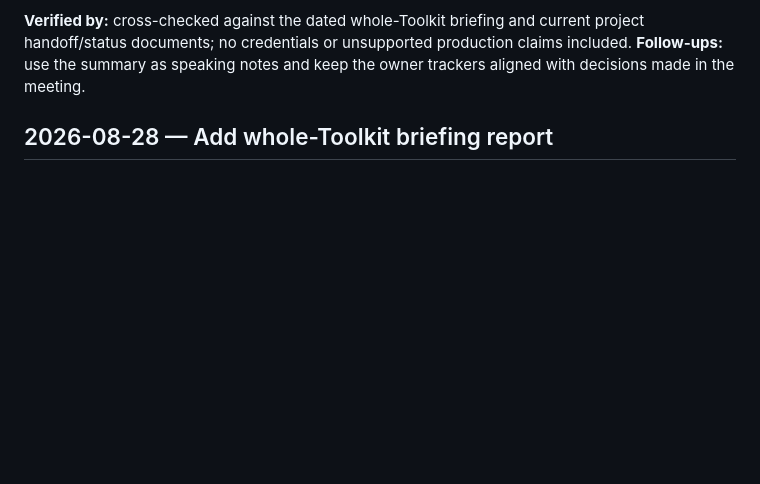
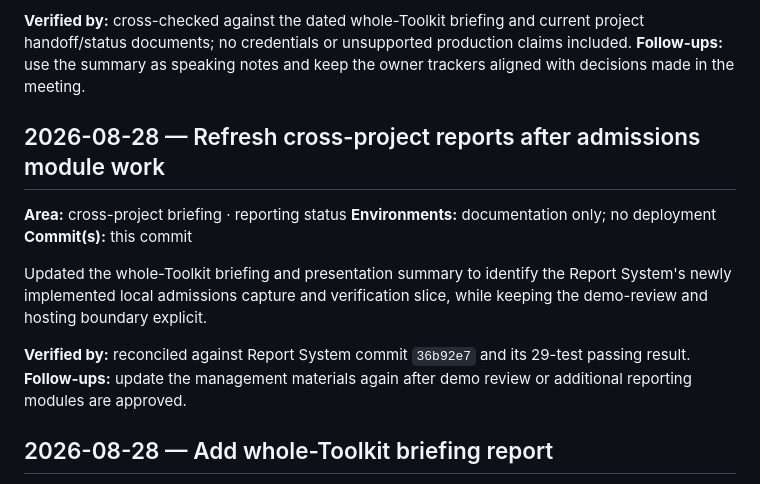
Before and after one commit to kamauthomas/toolkit, a Markdown page: WORKLOG.md, the part around the change. GitHub-like rendering; blank space fills up the shorter version.

Commit message:
docs: refresh toolkit status after admissions module

```diff
--- a/WORKLOG.md
+++ b/WORKLOG.md
@@ -20,6 +20,20 @@ current project handoff/status documents; no credentials or unsupported
 production claims included.
 **Follow-ups:** use the summary as speaking notes and keep the owner trackers
 aligned with decisions made in the meeting.
+
+## 2026-08-28 — Refresh cross-project reports after admissions module work
+**Area:** cross-project briefing · reporting status
+**Environments:** documentation only; no deployment
+**Commit(s):** this commit
+
+Updated the whole-Toolkit briefing and presentation summary to identify the
+Report System's newly implemented local admissions capture and verification
+slice, while keeping the demo-review and hosting boundary explicit.
+
+**Verified by:** reconciled against Report System commit `36b92e7` and its
+29-test passing result.
+**Follow-ups:** update the management materials again after demo review or
+additional reporting modules are approved.
 
 ## 2026-08-28 — Add whole-Toolkit briefing report
 **Area:** cross-project briefing · website · Reception · Virtual Campus · Smart
```
Also changed, not shown: docs/TOOLKIT-BRIEFING-2026-08-28.md (+9 -4 lines), docs/TOOLKIT-PRESENTATION-SUMMARY-2026-08-28.md (+2 -0 lines).
